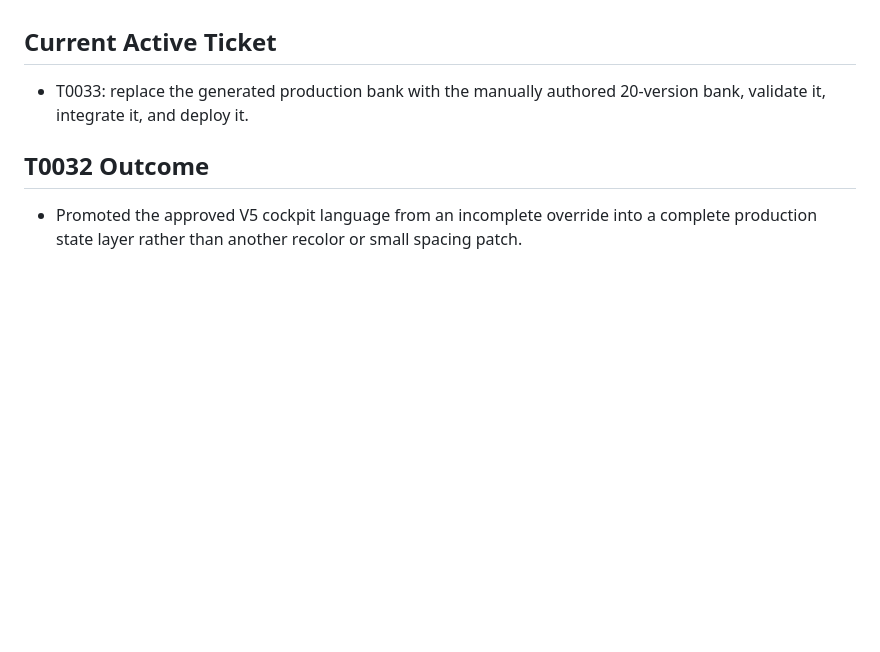
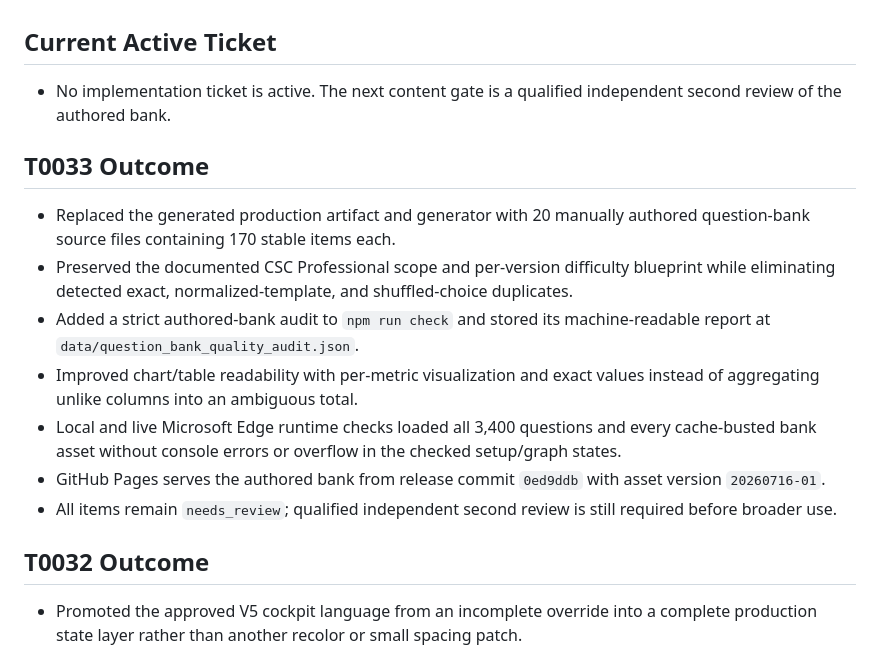
Before and after one commit to zenon-dev98/csc-practice-reviewer, a Markdown page: docs/Repo_Current_State.md, the part around the change. Drawn GitHub-style; blank space fills up the shorter version.

Commit message:
Document authored bank release

```diff
--- a/docs/Repo_Current_State.md
+++ b/docs/Repo_Current_State.md
@@ -121,7 +121,17 @@ Current source item boundaries:
 
 ## Current Active Ticket
 
-- T0033: replace the generated production bank with the manually authored 20-version bank, validate it, integrate it, and deploy it.
+- No implementation ticket is active. The next content gate is a qualified independent second review of the authored bank.
+
+## T0033 Outcome
+
+- Replaced the generated production artifact and generator with 20 manually authored question-bank source files containing 170 stable items each.
+- Preserved the documented CSC Professional scope and per-version difficulty blueprint while eliminating detected exact, normalized-template, and shuffled-choice duplicates.
+- Added a strict authored-bank audit to `npm run check` and stored its machine-readable report at `data/question_bank_quality_audit.json`.
+- Improved chart/table readability with per-metric visualization and exact values instead of aggregating unlike columns into an ambiguous total.
+- Local and live Microsoft Edge runtime checks loaded all 3,400 questions and every cache-busted bank asset without console errors or overflow in the checked setup/graph states.
+- GitHub Pages serves the authored bank from release commit `0ed9ddb` with asset version `20260716-01`.
+- All items remain `needs_review`; qualified independent second review is still required before broader use.
 
 ## T0032 Outcome
 
```
Also changed, not shown: docs/Completion_Reports.md (+41 -0 lines), docs/Tickets.md (+11 -1 lines).
